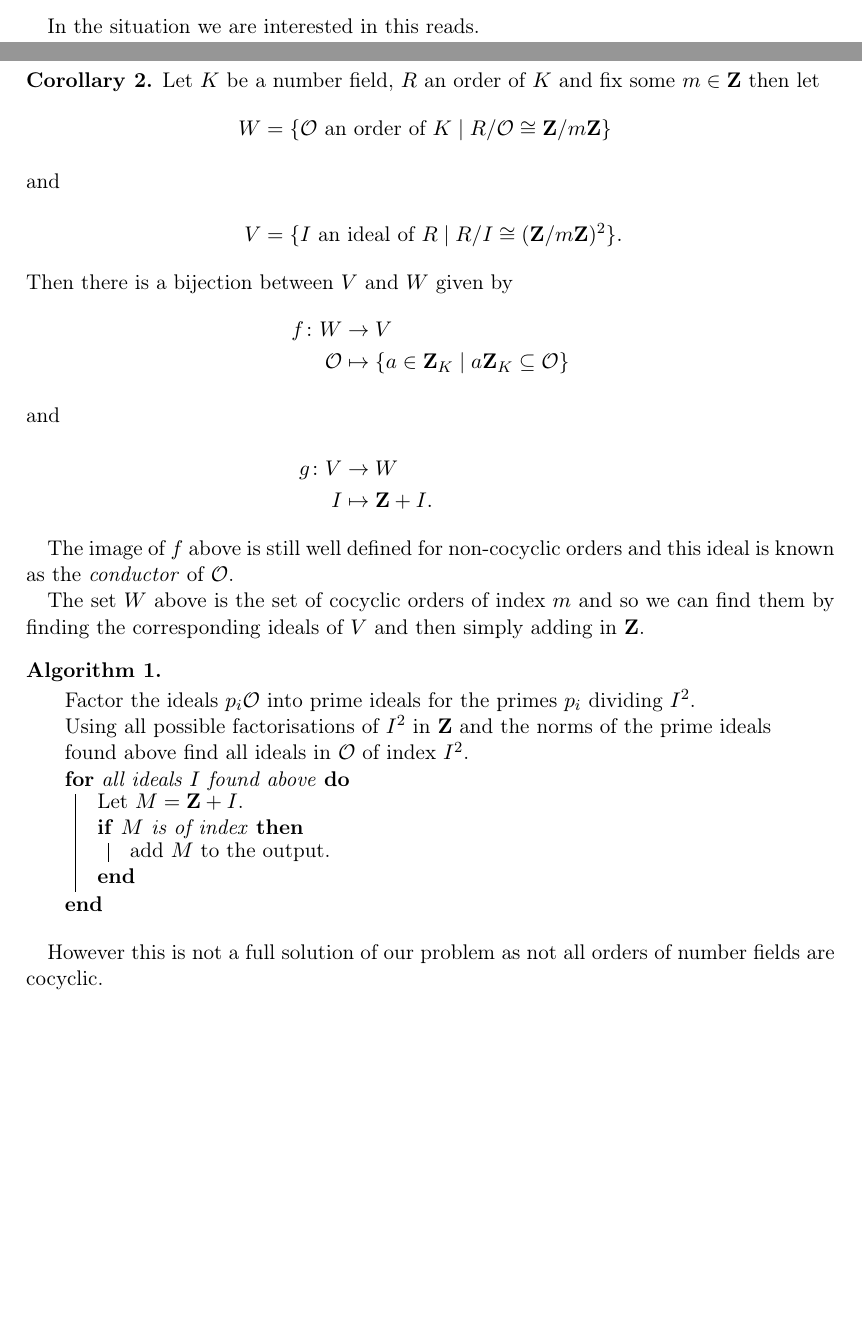
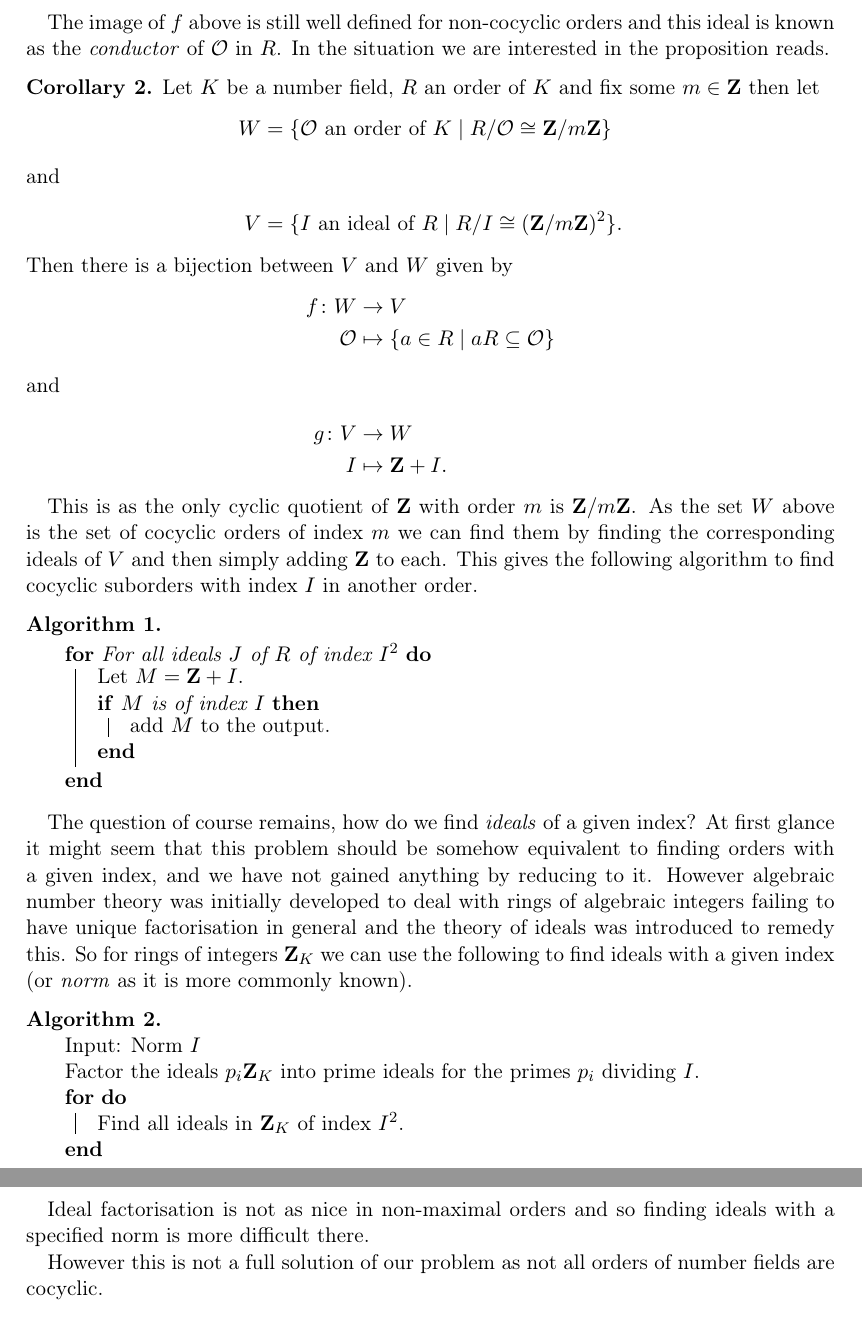
Before and after one commit to alexjbest/orders, a LaTeX thesis (doc/report.tex): two parts of pages 15 and 16 of 22 before the commit and two parts of pages 16 and 17 of 23 after it, joined at a grey line, cut so that both start at the same text, the shorter picture padded with empty space. Compiled offline with pdfLaTeX.

Commit message:
i luuuuuuuurve de project

```diff
--- a/doc/report.tex
+++ b/doc/report.tex
@@ -69,6 +71,7 @@ breakatwhitespace=false,    % sets if automatic breaks should only happen at whi
 
 \DeclareMathOperator{\Orders}{Orders}
 \DeclareMathOperator{\Ann}{Ann}
+\DeclareMathOperator{\End}{End}
 \DeclareMathOperator{\Mat}{Mat}
 \DeclareMathOperator{\im}{im}
 
@@ -591,7 +605,8 @@ $f(\O) = \Ann_{\ZZ_K}(\ZZ_K/\O)$ which is an ideal of $\ZZ_K$.
 
 \end{proof}
 
-In the situation we are interested in this reads.
+The image of $f$ above is still well defined for non-cocyclic orders and this ideal is known as the \emph{conductor} of $\O$ in $R$. %TODO just defined for maximal?
+In the situation we are interested in the proposition reads.
 
 \begin{cor}
 Let $K$ be a number field, $R$ an order of $K$ and fix some $m\in\ZZ$ then let
@@ -603,31 +618,49 @@ V &= \{ I \text{ an ideal of }R \mid R/I \cong (\ZZ/m\ZZ)^2 \}.
 Then there is a bijection between $V$ and $W$ given by
 \begin{align*}
 f\colon W &\to V\\
-\O &\mapsto \{a\in\ZZ_K \mid a\ZZ_K \subseteq \O \}
+\O &\mapsto \{a\in R \mid aR \subseteq \O \}
 \intertext{and}
 g\colon V&\to W\\
 I&\mapsto \ZZ + I.
 \end{align*}
 \end{cor}
 
-The image of $f$ above is still well defined for non-cocyclic orders and this ideal is known as the \emph{conductor} of $\O$.%TODO just defined for maximal?
-
-The set $W$ above is the set of cocyclic orders of index $m$ and so we can find them by finding the corresponding ideals of $V$ and then simply adding in $\ZZ$.
+This is as the only cyclic quotient of $\ZZ$ with order $m$ is $\ZZ/m\ZZ$.
+As the set $W$ above is the set of cocyclic orders of index $m$ we can find them by finding the corresponding ideals of $V$ and then simply adding $\ZZ$ to each.
+This gives the following algorithm to find cocyclic suborders with index $I$ in another order.
 
 \begin{alg}
 \label{alg:cocyc}~\\
 \begin{algorithm}[H] %TODO fix this, do we need to check if order?
-Factor the ideals $p_i\O$ into prime ideals for the primes $p_i$ dividing $I^2$.\\
-Using all possible factorisations of $I^2$ in $\ZZ$ and the norms of the prime ideals found above find all ideals in $\O$ of index $I^2$.\\
-\For{all ideals $I$ found above}{
+\For{For all ideals $J$ of $R$ of index $I^2$}{
 Let $M = \ZZ + I$.\\
-\If{$M$ is of index}
+\If{$M$ is of index $I$}
 {
 add $M$ to the output.
 }
 }
 \end{algorithm}
 \end{alg}
+
+The question of course remains, how do we find \emph{ideals} of a given index?
+At first glance it might seem that this problem should be somehow equivalent to finding orders with a given index, and we have not gained anything by reducing to it.
+However algebraic number theory was initially developed to deal with rings of algebraic integers failing to have unique factorisation in general and the theory of ideals was introduced to remedy this.
+So for rings of integers $\ZZ_K$ we can use the following to find ideals with a given index (or \emph{norm} as it is more commonly known).
+
+\begin{alg}
+\label{alg:idealnorm}~\\
+\begin{algorithm}[H]
+Input: Norm $I$\\
+Factor the ideals $p_i\ZZ_K$ into prime ideals for the primes $p_i$ dividing $I$.\\
+\For{}
+{
+Find all ideals in $\ZZ_K$ of index $I^2$.\\
+}
+\end{algorithm}
+\end{alg}
+
+Ideal factorisation is not as nice in non-maximal orders and so finding ideals with a specified norm is more difficult there.
+
 
 However this is not a full solution of our problem as not all orders of number fields are cocyclic.
 
```
Also changed, not shown: doc/report.pdf, doc/report.tex (31 more changed lines).
